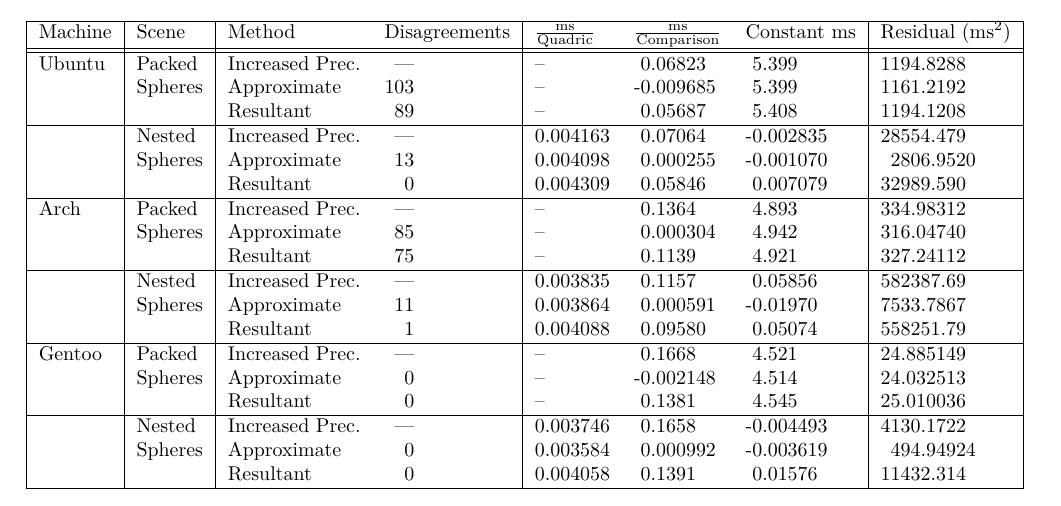
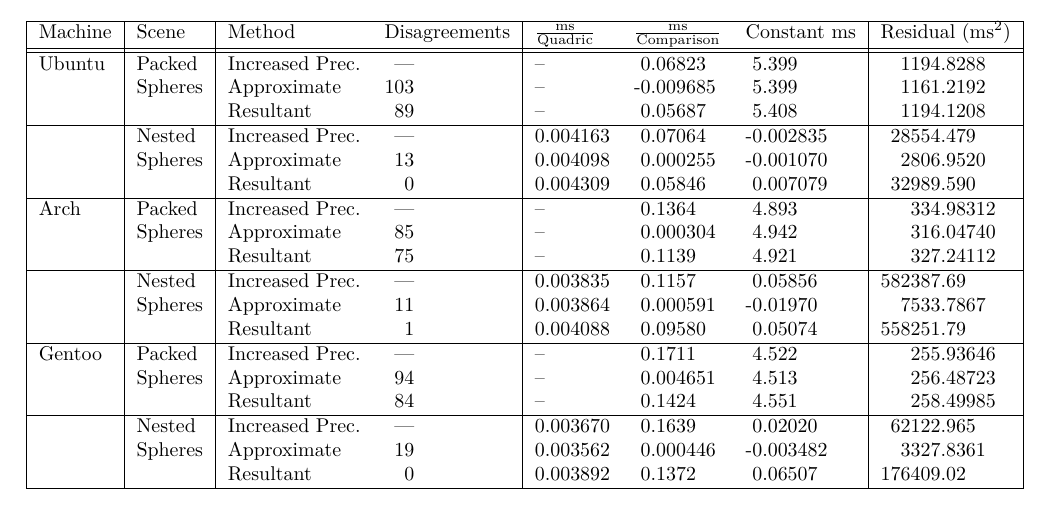
Before and after one commit to mfdeakin/CCCG2016_Resultant, a LaTeX document (resultantmethod.tex, which reads comparison_table.tex): part of page 6 of 6, cut so that both start at the same text. Compiled offline with pdfLaTeX.

Commit message:
Use the correct data for the Gentoo results. Also align the residuals

```diff
--- a/comparison_table.tex
+++ b/comparison_table.tex
@@ -2,28 +2,28 @@
 \hline
 Machine & Scene & Method & Disagreements & $\frac{\text{ms}}{\text{Quadric}}$ & $\frac{\text{ms}}{\text{Comparison}}$ & Constant $\text{ms}$ & Residual ($\text{ms}^2$)\\
 \hhline{|=|=|==|===|=|}
-Ubuntu & Packed & Increased Prec. & \hphantom{1}--- & -- & \hphantom{-}0.06823 & \hphantom{-}5.399 & 1194.8288\\
-& Spheres & Approximate & 103 & -- & -0.009685 & \hphantom{-}5.399 & 1161.2192\\
-&& Resultant & \hphantom{1}89 & -- & \hphantom{-}0.05687 & \hphantom{-}5.408 & 1194.1208\\
+Ubuntu & Packed & Increased Prec. & \hphantom{1}--- & -- & \hphantom{-}0.06823 & \hphantom{-}5.399 & \hphantom{10}1194.8288\\
+& Spheres & Approximate & 103 & -- & -0.009685 & \hphantom{-}5.399 & \hphantom{10}1161.2192\\
+&& Resultant & \hphantom{1}89 & -- & \hphantom{-}0.05687 & \hphantom{-}5.408 & \hphantom{10}1194.1208\\
 \hline
-& Nested & Increased Prec. & \hphantom{1}--- & 0.004163 & \hphantom{-}0.07064 & -0.002835 & 28554.479\\
-& Spheres & Approximate & \hphantom{1}13 & 0.004098 & \hphantom{-}0.000255 & -0.001070 & \hphantom{2}2806.9520\\
-&& Resultant & \hphantom{10}0 & 0.004309 & \hphantom{-}0.05846 & \hphantom{-}0.007079 & 32989.590\\
+& Nested & Increased Prec. & \hphantom{1}--- & 0.004163 & \hphantom{-}0.07064 & -0.002835 & \hphantom{1}28554.479\\
+& Spheres & Approximate & \hphantom{1}13 & 0.004098 & \hphantom{-}0.000255 & -0.001070 & \hphantom{10}2806.9520\\
+&& Resultant & \hphantom{10}0 & 0.004309 & \hphantom{-}0.05846 & \hphantom{-}0.007079 & \hphantom{1}32989.590\\
 \hline
-Arch & Packed & Increased Prec. & \hphantom{1}--- & -- & \hphantom{-}0.1364 & \hphantom{-}4.893 & 334.98312\\
-& Spheres & Approximate & \hphantom{1}85 & -- & \hphantom{-}0.000304 & \hphantom{-}4.942 & 316.04740\\
-&& Resultant & \hphantom{1}75 & -- & \hphantom{-}0.1139 & \hphantom{-}4.921 & 327.24112\\
+Arch & Packed & Increased Prec. & \hphantom{1}--- & -- & \hphantom{-}0.1364 & \hphantom{-}4.893 & \hphantom{100}334.98312\\
+& Spheres & Approximate & \hphantom{1}85 & -- & \hphantom{-}0.000304 & \hphantom{-}4.942 & \hphantom{100}316.04740\\
+&& Resultant & \hphantom{1}75 & -- & \hphantom{-}0.1139 & \hphantom{-}4.921 & \hphantom{100}327.24112\\
 \hline
 & Nested & Increased Prec. & \hphantom{1}--- & 0.003835 & \hphantom{-}0.1157 & \hphantom{-}0.05856 & 582387.69\\
-& Spheres & Approximate & \hphantom{1}11 & 0.003864 & \hphantom{-}0.000591 & -0.01970 & 7533.7867\\
+& Spheres & Approximate & \hphantom{1}11 & 0.003864 & \hphantom{-}0.000591 & -0.01970 & \hphantom{10}7533.7867\\
 && Resultant & \hphantom{10}1 & 0.004088 & \hphantom{-}0.09580 & \hphantom{-}0.05074 & 558251.79\\
 \hline
-Gentoo & Packed & Increased Prec. & \hphantom{1}--- & -- & \hphantom{-}0.1668 & \hphantom{-}4.521 & 24.885149\\
-& Spheres & Approximate & \hphantom{10}0 & -- & -0.002148 & \hphantom{-}4.514 & 24.032513\\
-&& Resultant & \hphantom{10}0 & -- & \hphantom{-}0.1381 & \hphantom{-}4.545 & 25.010036\\
+Gentoo & Packed & Increased Prec. & \hphantom{1}--- & -- & \hphantom{-}0.1711 & \hphantom{-}4.522 & \hphantom{100}255.93646\\
+& Spheres & Approximate & \hphantom{1}94 & -- & \hphantom{-}0.004651 & \hphantom{-}4.513 & \hphantom{100}256.48723\\
+&& Resultant & \hphantom{1}84 & -- & \hphantom{-}0.1424 & \hphantom{-}4.551 & \hphantom{100}258.49985\\
 \hline
-& Nested & Increased Prec. & \hphantom{1}--- & 0.003746 & \hphantom{-}0.1658 & -0.004493 & 4130.1722\\
-& Spheres & Approximate & \hphantom{10}0 & 0.003584 & \hphantom{-}0.000992 & -0.003619 & \hphantom{4}494.94924\\
-&& Resultant & \hphantom{10}0 & 0.004058 & \hphantom{-}0.1391 & \hphantom{-}0.01576 & 11432.314\\
+& Nested & Increased Prec. & \hphantom{1}--- & 0.003670 & \hphantom{-}0.1639 & \hphantom{-}0.02020 & \hphantom{1}62122.965\\
+& Spheres & Approximate & \hphantom{1}19 & 0.003562 & \hphantom{-}0.000446 & -0.003482 & \hphantom{10}3327.8361\\
+&& Resultant & \hphantom{10}0 & 0.003892 & \hphantom{-}0.1372 & \hphantom{-}0.06507 & 176409.02\\
 \hline
 \end{tabular}
```
